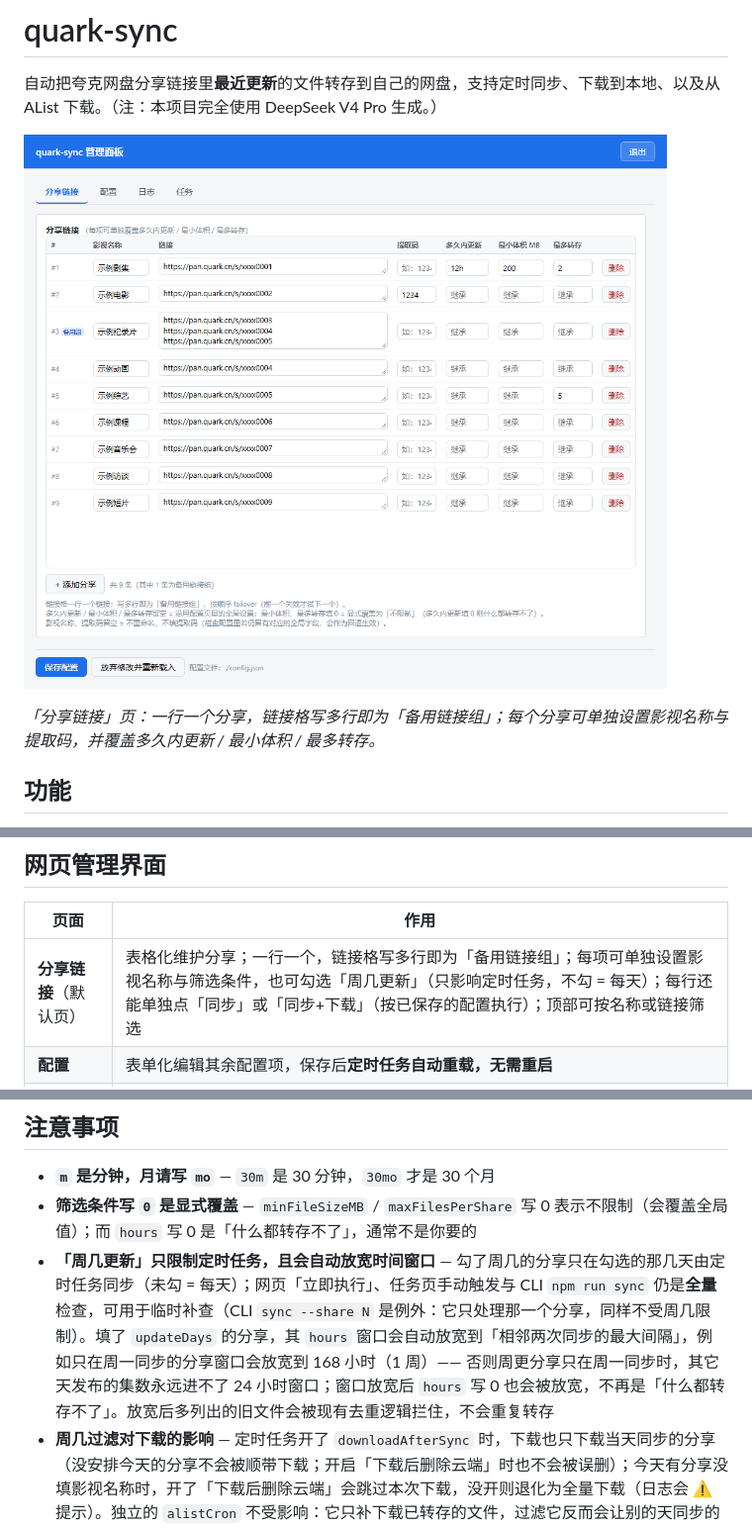
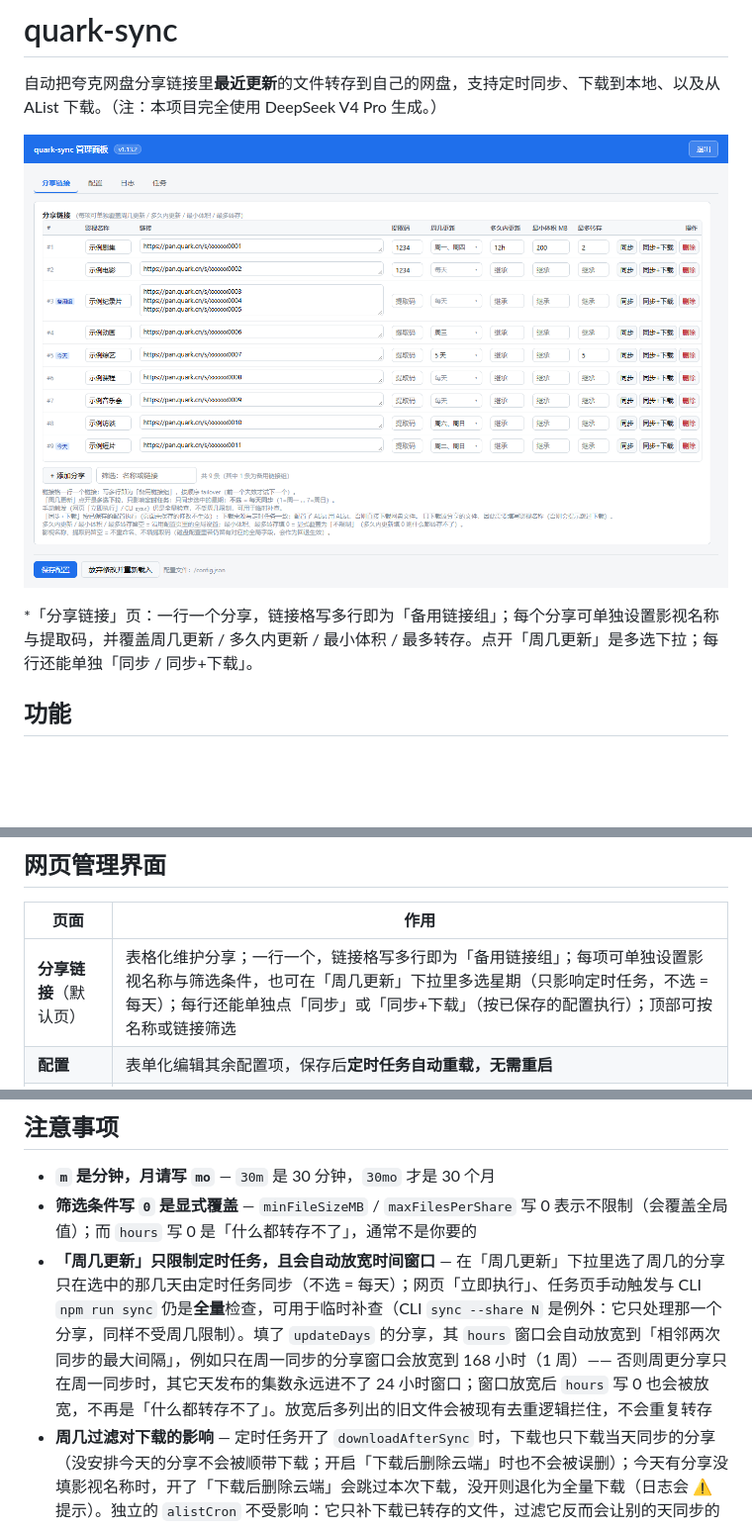
Before and after one commit to ai-written/quarkSync, a Markdown page: README.md, 3 parts joined by grey strips. Shown: that part at 99% size. Rendered like a GitHub page; pictures changed too: docs/image.png; blank space fills up the shorter version.

```diff
--- a/README.md
+++ b/README.md
@@ -4,7 +4,7 @@
 
 ![网页管理界面 · 分享链接页](docs/image.png)
 
-*「分享链接」页：一行一个分享，链接格写多行即为「备用链接组」；每个分享可单独设置影视名称与提取码，并覆盖多久内更新 / 最小体积 / 最多转存。*
+*「分享链接」页：一行一个分享，链接格写多行即为「备用链接组」；每个分享可单独设置影视名称与提取码，并覆盖周几更新 / 多久内更新 / 最小体积 / 最多转存。点开「周几更新」是多选下拉；每行还能单独「同步 / 同步+下载」。
 
 ## 功能
 
@@ -122,7 +122,7 @@ npm run web      # 网页界面 + 定时任务（推荐）
 
 | 页面 | 作用 |
 | --- | --- |
-| **分享链接**（默认页） | 表格化维护分享；一行一个，链接格写多行即为「备用链接组」；每项可单独设置影视名称与筛选条件，也可勾选「周几更新」（只影响定时任务，不勾 = 每天）；每行还能单独点「同步」或「同步+下载」（按已保存的配置执行）；顶部可按名称或链接筛选 |
+| **分享链接**（默认页） | 表格化维护分享；一行一个，链接格写多行即为「备用链接组」；每项可单独设置影视名称与筛选条件，也可在「周几更新」下拉里多选星期（只影响定时任务，不选 = 每天）；每行还能单独点「同步」或「同步+下载」（按已保存的配置执行）；顶部可按名称或链接筛选 |
 | **配置** | 表单化编辑其余配置项，保存后**定时任务自动重载，无需重启** |
 | **日志** | 默认只看**下载清单**（按下载任务标题分段，只留下载结果、「已下载的文件列表」与清理重复副本的结果，其余日志含报错都不显示），另有「分享明细」（总转存结果、每个分享的筛选漏斗与全部报错）、「全部日志」、「登录日志」三个视图；按级别与关键字过滤，可调行数、可自动刷新；日志很大也不卡 |
 | **任务** | 查看各 cron 任务的状态与**下次运行时间**，可立即手动执行同步 / 下载、先「试运行同步」预览会转存哪些文件，也可以「清理重复副本」（先预览，确认后再执行删除） |
@@ -160,7 +160,7 @@ docker compose up -d
 
 - **`m` 是分钟，月请写 `mo`** — `30m` 是 30 分钟，`30mo` 才是 30 个月
 - **筛选条件写 `0` 是显式覆盖** — `minFileSizeMB` / `maxFilesPerShare` 写 0 表示不限制（会覆盖全局值）；而 `hours` 写 0 是「什么都转存不了」，通常不是你要的
-- **「周几更新」只限制定时任务，且会自动放宽时间窗口** — 勾了周几的分享只在勾选的那几天由定时任务同步（未勾 = 每天）；网页「立即执行」、任务页手动触发与 CLI `npm run sync` 仍是**全量**检查，可用于临时补查（CLI `sync --share N` 是例外：它只处理那一个分享，同样不受周几限制）。填了 `updateDays` 的分享，其 `hours` 窗口会自动放宽到「相邻两次同步的最大间隔」，例如只在周一同步的分享窗口会放宽到 168 小时（1 周）—— 否则周更分享只在周一同步时，其它天发布的集数永远进不了 24 小时窗口；窗口放宽后 `hours` 写 0 也会被放宽，不再是「什么都转存不了」。放宽后多列出的旧文件会被现有去重逻辑拦住，不会重复转存
+- **「周几更新」只限制定时任务，且会自动放宽时间窗口** — 在「周几更新」下拉里选了周几的分享只在选中的那几天由定时任务同步（不选 = 每天）；网页「立即执行」、任务页手动触发与 CLI `npm run sync` 仍是**全量**检查，可用于临时补查（CLI `sync --share N` 是例外：它只处理那一个分享，同样不受周几限制）。填了 `updateDays` 的分享，其 `hours` 窗口会自动放宽到「相邻两次同步的最大间隔」，例如只在周一同步的分享窗口会放宽到 168 小时（1 周）—— 否则周更分享只在周一同步时，其它天发布的集数永远进不了 24 小时窗口；窗口放宽后 `hours` 写 0 也会被放宽，不再是「什么都转存不了」。放宽后多列出的旧文件会被现有去重逻辑拦住，不会重复转存
 - **周几过滤对下载的影响** — 定时任务开了 `downloadAfterSync` 时，下载也只下载当天同步的分享（没安排今天的分享不会被顺带下载；开启「下载后删除云端」时也不会被误删）；今天有分享没填影视名称时，开了「下载后删除云端」会跳过本次下载，没开则退化为全量下载（日志会 ⚠ 提示）。独立的 `alistCron` 不受影响：它只补下载已转存的文件，过滤它反而会让别的天同步的文件拖到下次才下载。另外 `updateDays` 只是过滤器，要求 `syncCron` **每天触发**；如果 `syncCron` 只在部分天运行，没运行那天的分享不会同步，窗口公式也会低估实际间隔
 - **去重分两层** — 第一层按「文件名 + 大小」精确比对；第二层按「同一集」判断（`dedupEpisodesInTarget`，默认开）：体积变了一点、名字被加过 `(2)(3)` 序号、写成 `S01E07` 与 `07`、或被上游重传时塞了随机大写标签（`灵境行者-ZLJZCSDR-08` 与 `灵境行者-08`），只要目标文件夹里已有同一集就不再转存。**关掉第二层后**，同名但大小不同会被当成另一份内容照常转存 —— 这也正是以前会滚出 `(2)(3)(4)` 的原因。加前缀遇到重名仍会自动加序号，不会覆盖已有文件
 - **下载有完整性校验** — 按实际写入的字节数核对，截断的文件不会被记成已下载，下次自动重下；历史上被截断的文件也会自动修复
```
Also changed, not shown: docs/details.md (+4 -2 lines), 2 other files.
